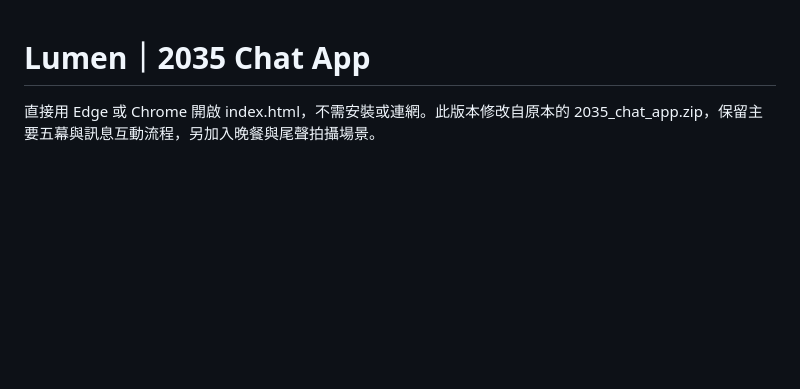
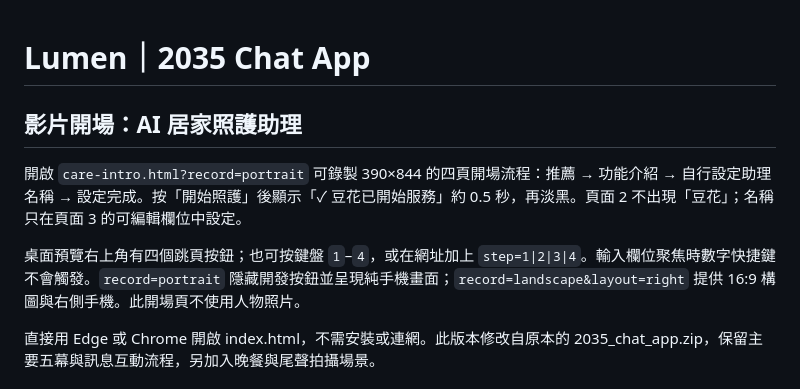
Before and after one commit to liao950715/lumen-2035-chat-app, a Markdown page: README.md, the part around the change. Drawn GitHub-style; blank space fills up the shorter version.

Commit message:
Document care assistant opening page

```diff
--- a/README.md
+++ b/README.md
@@ -1,4 +1,9 @@
 # Lumen｜2035 Chat App
+
+## 影片開場：AI 居家照護助理
+開啟 `care-intro.html?record=portrait` 可錄製 390×844 的四頁開場流程：推薦 → 功能介紹 → 自行設定助理名稱 → 設定完成。按「開始照護」後顯示「✓ 豆花已開始服務」約 0.5 秒，再淡黑。頁面 2 不出現「豆花」；名稱只在頁面 3 的可編輯欄位中設定。
+
+桌面預覽右上角有四個跳頁按鈕；也可按鍵盤 `1`–`4`，或在網址加上 `step=1|2|3|4`。輸入欄位聚焦時數字快捷鍵不會觸發。`record=portrait` 隱藏開發按鈕並呈現純手機畫面；`record=landscape&layout=right` 提供 16:9 構圖與右側手機。此開場頁不使用人物照片。
 
 直接用 Edge 或 Chrome 開啟 index.html，不需安裝或連網。此版本修改自原本的 2035_chat_app.zip，保留主要五幕與訊息互動流程，另加入晚餐與尾聲拍攝場景。
 
```
